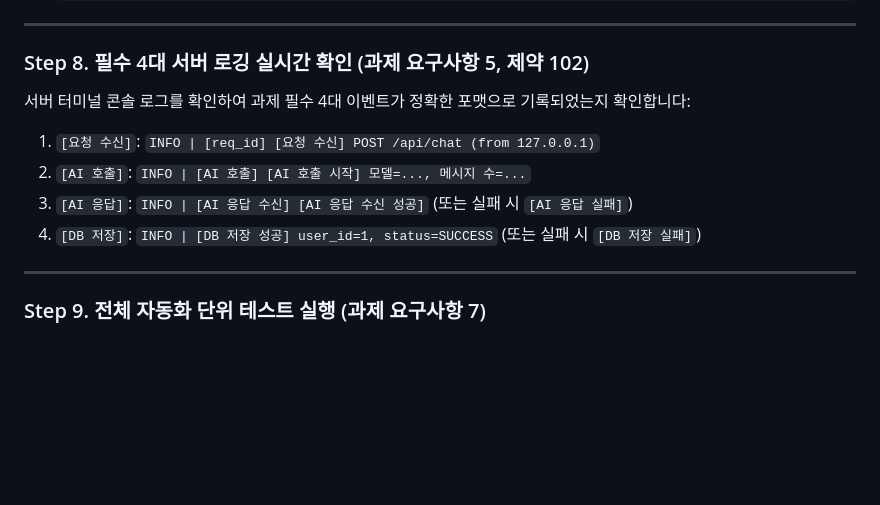
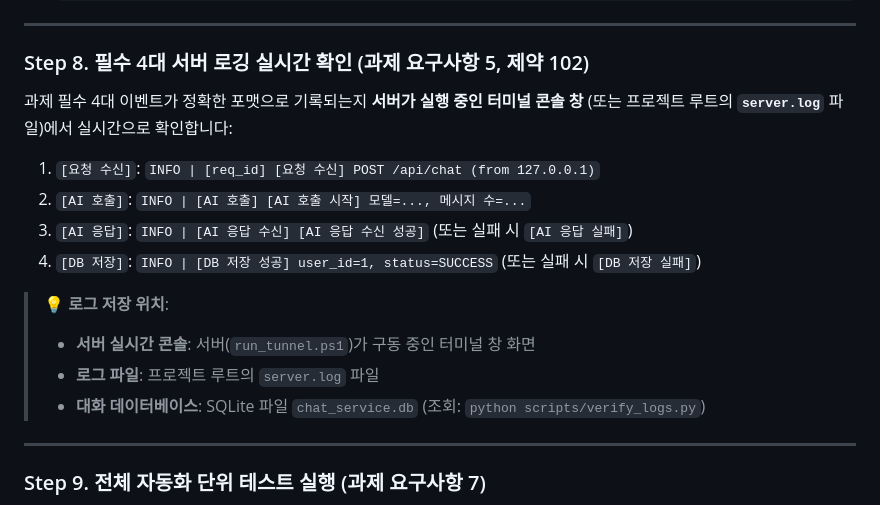
Before and after one commit to jha21vvv/codyssey-b7-1, a Markdown page: README.md, the part around the change. GitHub-like rendering; blank space fills up the shorter version.

Commit message:
docs: Step 8에 실시간 콘솔 및 server.log 파일 저장 위치 안내 추가

```diff
--- a/README.md
+++ b/README.md
@@ -600,12 +600,17 @@ pytest -v
 ---
 
 ### Step 8. 필수 4대 서버 로깅 실시간 확인 (과제 요구사항 5, 제약 102)
-서버 터미널 콘솔 로그를 확인하여 과제 필수 4대 이벤트가 정확한 포맷으로 기록되었는지 확인합니다:
+과제 필수 4대 이벤트가 정확한 포맷으로 기록되는지 **서버가 실행 중인 터미널 콘솔 창** (또는 프로젝트 루트의 **`server.log`** 파일)에서 실시간으로 확인합니다:
 
 1. `[요청 수신]`: `INFO | [req_id] [요청 수신] POST /api/chat (from 127.0.0.1)`
 2. `[AI 호출]`: `INFO | [AI 호출] [AI 호출 시작] 모델=..., 메시지 수=...`
 3. `[AI 응답]`: `INFO | [AI 응답 수신] [AI 응답 수신 성공]` (또는 실패 시 `[AI 응답 실패]`)
 4. `[DB 저장]`: `INFO | [DB 저장 성공] user_id=1, status=SUCCESS` (또는 실패 시 `[DB 저장 실패]`)
+
+> **💡 로그 저장 위치**:
+> * **서버 실시간 콘솔**: 서버(`run_tunnel.ps1`)가 구동 중인 터미널 창 화면
+> * **로그 파일**: 프로젝트 루트의 `server.log` 파일
+> * **대화 데이터베이스**: SQLite 파일 `chat_service.db` (조회: `python scripts/verify_logs.py`)
 
 ---
 
```
